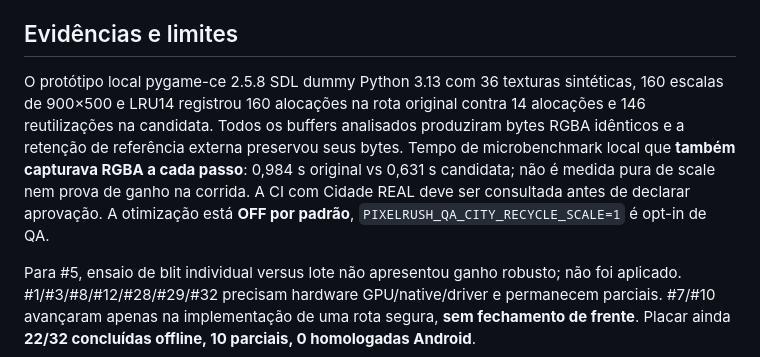
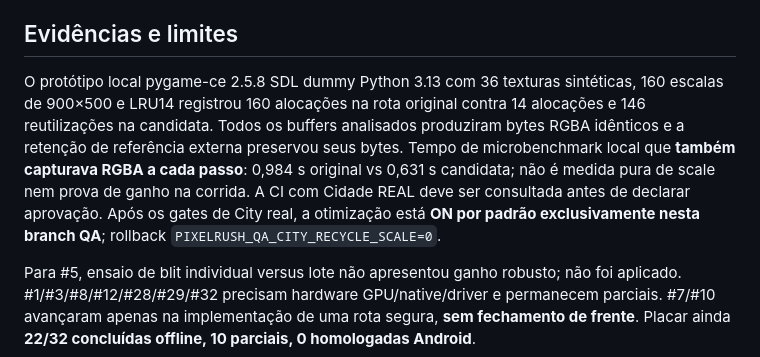
Before and after one commit to MrPoopBR/pixel_rush, a Markdown page: QA_CHANGELOG_v327774.md, the part around the change. GitHub-like rendering.

Commit message:
docs(QA774): eliminar nota antiga sobre flag OFF após ativacao validada

```diff
--- a/QA_CHANGELOG_v327774.md
+++ b/QA_CHANGELOG_v327774.md
@@ -10,7 +10,7 @@
 4. Versão nominal v3.277.74-QA, `buildozer.spec` version 3.277.74/numeric 327774, tracker e workflow de CI **apenas pygame-ce offline**. Os workflows Android anteriores não incluem esta branch.
 
 ## Evidências e limites
-O protótipo local pygame-ce 2.5.8 SDL dummy Python 3.13 com 36 texturas sintéticas, 160 escalas de 900×500 e LRU14 registrou 160 alocações na rota original contra 14 alocações e 146 reutilizações na candidata. Todos os buffers analisados produziram bytes RGBA idênticos e a retenção de referência externa preservou seus bytes. Tempo de microbenchmark local que **também capturava RGBA a cada passo**: 0,984 s original vs 0,631 s candidata; não é medida pura de scale nem prova de ganho na corrida. A CI com Cidade REAL deve ser consultada antes de declarar aprovação. A otimização está **OFF por padrão**, `PIXELRUSH_QA_CITY_RECYCLE_SCALE=1` é opt-in de QA.
+O protótipo local pygame-ce 2.5.8 SDL dummy Python 3.13 com 36 texturas sintéticas, 160 escalas de 900×500 e LRU14 registrou 160 alocações na rota original contra 14 alocações e 146 reutilizações na candidata. Todos os buffers analisados produziram bytes RGBA idênticos e a retenção de referência externa preservou seus bytes. Tempo de microbenchmark local que **também capturava RGBA a cada passo**: 0,984 s original vs 0,631 s candidata; não é medida pura de scale nem prova de ganho na corrida. A CI com Cidade REAL deve ser consultada antes de declarar aprovação. Após os gates de City real, a otimização está **ON por padrão exclusivamente nesta branch QA**; rollback `PIXELRUSH_QA_CITY_RECYCLE_SCALE=0`.
 
 Para #5, ensaio de blit individual versus lote não apresentou ganho robusto; não foi aplicado. #1/#3/#8/#12/#28/#29/#32 precisam hardware GPU/native/driver e permanecem parciais. #7/#10 avançaram apenas na implementação de uma rota segura, **sem fechamento de frente**. Placar ainda **22/32 concluídas offline, 10 parciais, 0 homologadas Android**.
 
```
